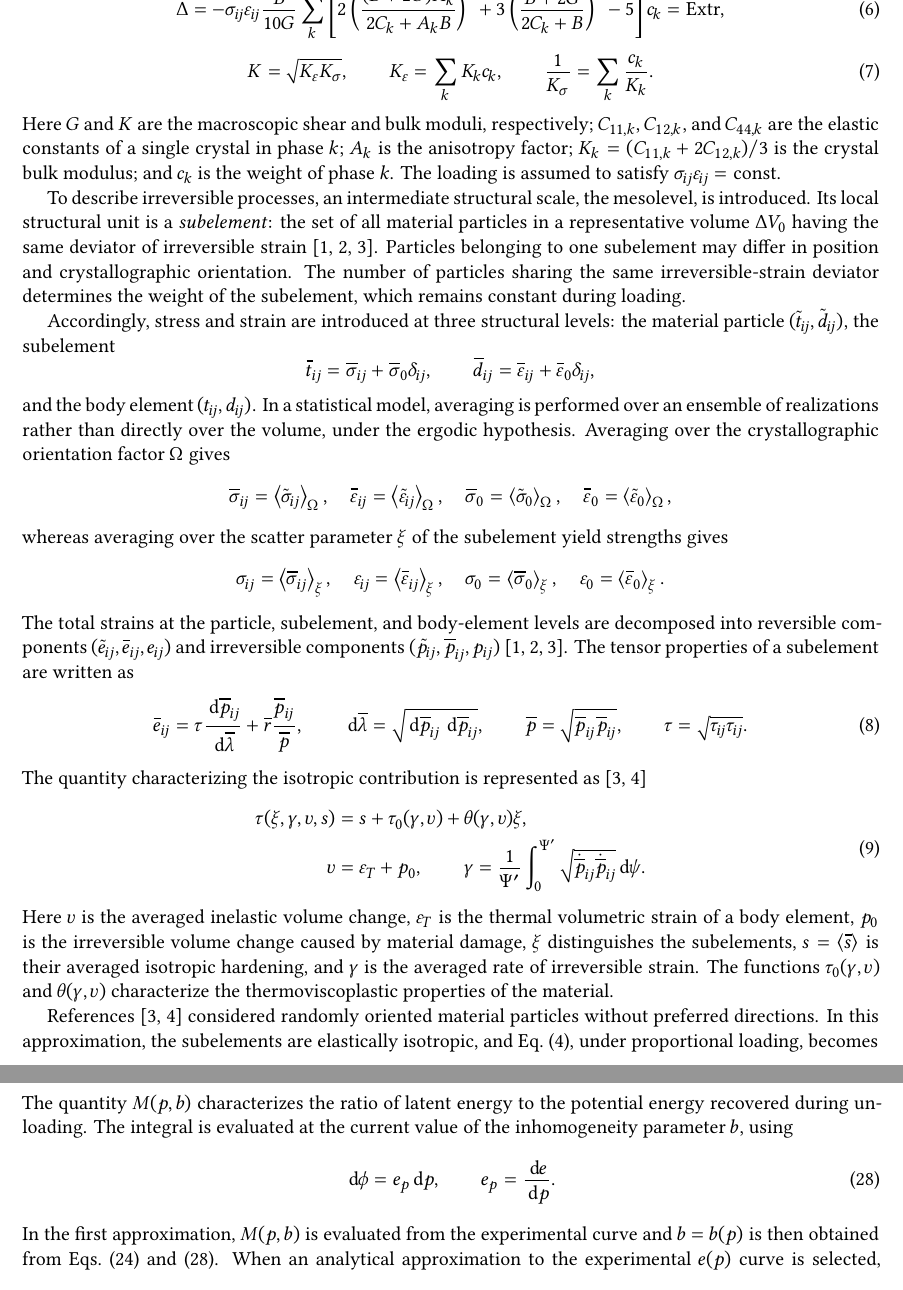
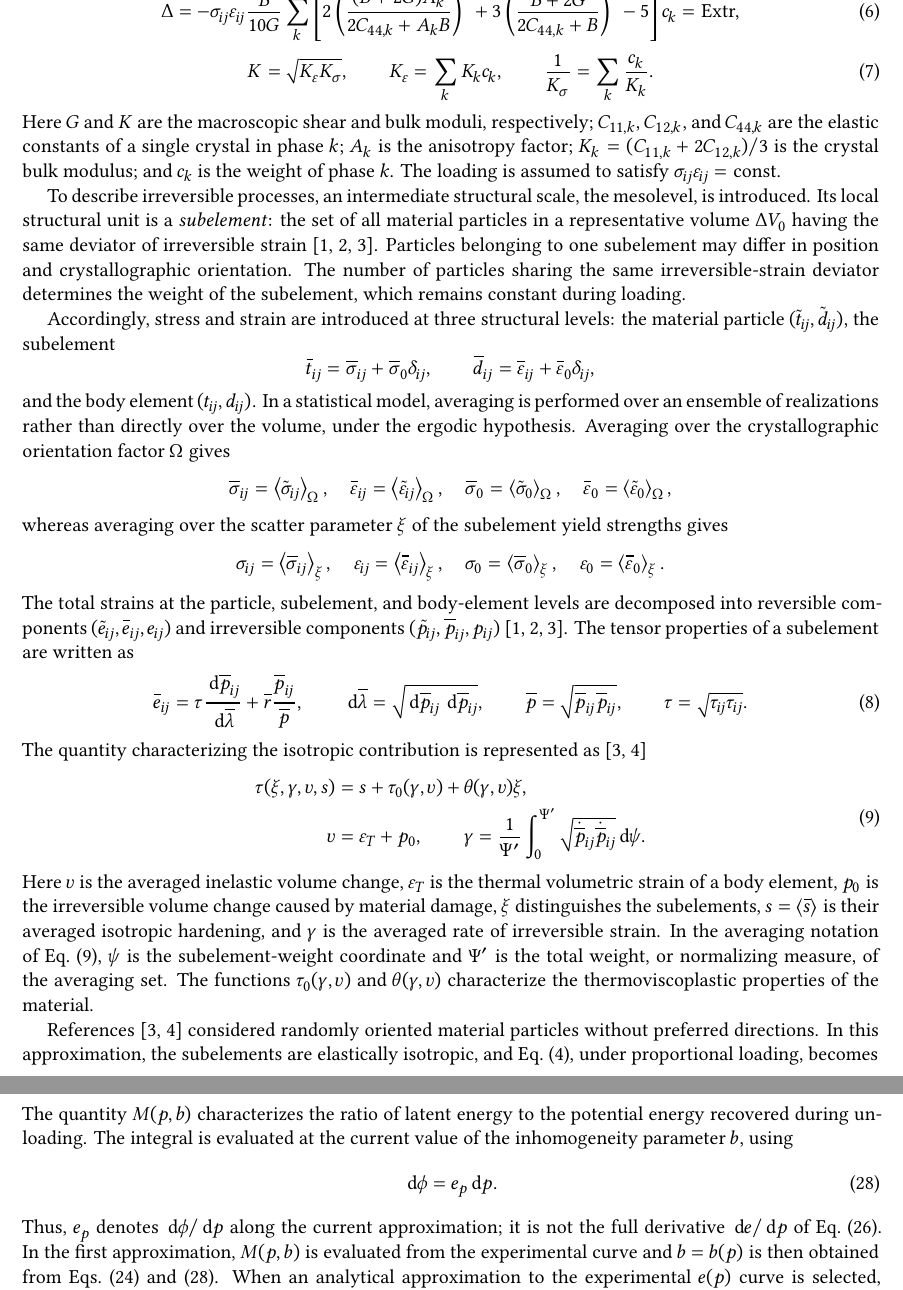
Before and after one commit to mfs9697/shevchenko, a LaTeX document (book/main.tex, which reads book/reports/01-marina.tex): two parts of pages 4 and 7 of 7, joined at a grey line, cut so that both start at the same text. Compiled offline with XeLaTeX.

Commit message:
Resolve mathematical notation in Marina pilot

```diff
--- a/book/reports/01-marina.tex
+++ b/book/reports/01-marina.tex
@@ -77,8 +77,8 @@ For a multiphase polycrystal with a cubic lattice in the reversible-deformation
  \Delta
  =-\sigma_{ij}\varepsilon_{ij}\frac{B}{10G}
  \sum_k\left[
-  2\left(\frac{(B+2G)A_k}{2C_k+A_kB}\right)^2
- +3\left(\frac{B+2G}{2C_k+B}\right)^2-5
+  2\left(\frac{(B+2G)A_k}{2C_{44,k}+A_kB}\right)^2
+ +3\left(\frac{B+2G}{2C_{44,k}+B}\right)^2-5
  \right]c_k
  =\Extr,
 \end{equation}
@@ -137,7 +137,7 @@ The quantity characterizing the isotropic contribution is represented as~\cite{m
  \sqrt{\dot{\overline p}_{ij}\dot{\overline p}_{ij}}\dd\psi.
 \end{aligned}
 \end{equation}
-Here $\upsilon$ is the averaged inelastic volume change, $\varepsilon_T$ is the thermal volumetric strain of a body element, $p_0$ is the irreversible volume change caused by material damage, $\xi$ distinguishes the subelements, $s=\avg{\overline s}$ is their averaged isotropic hardening, and $\gamma$ is the averaged rate of irreversible strain. The functions $\tau_0(\gamma,\upsilon)$ and $\theta(\gamma,\upsilon)$ characterize the thermoviscoplastic properties of the material.
+Here $\upsilon$ is the averaged inelastic volume change, $\varepsilon_T$ is the thermal volumetric strain of a body element, $p_0$ is the irreversible volume change caused by material damage, $\xi$ distinguishes the subelements, $s=\avg{\overline s}$ is their averaged isotropic hardening, and $\gamma$ is the averaged rate of irreversible strain. In the averaging notation of Eq.~(9), $\psi$ is the subelement-weight coordinate and $\Psi'$ is the total weight, or normalizing measure, of the averaging set. The functions $\tau_0(\gamma,\upsilon)$ and $\theta(\gamma,\upsilon)$ characterize the thermoviscoplastic properties of the material.
 
 References~\cite{marina2024,marina1997} considered randomly oriented material particles without preferred directions. In this approximation, the subelements are elastically isotropic, and Eq.~(4), under proportional loading, becomes
 \begin{equation}
@@ -298,10 +299,9 @@ The heterogeneity parameter $b=b(p)$ is assumed to vary with $p$ only at small i
 \end{equation}
 The quantity $M(p,b)$ characterizes the ratio of latent energy to the potential energy recovered during unloading. The integral is evaluated at the current value of the inhomogeneity parameter $b$, using
 \begin{equation}
- \dd\phi=e_p\dd p,
- \qquad e_p=\frac{\dd e}{\dd p}.
+ \dd\phi=e_p\dd p.
 \end{equation}
-In the first approximation, $M(p,b)$ is evaluated from the experimental curve and $b=b(p)$ is then obtained from Eqs.~(24) and~(28). When an analytical approximation to the experimental $e(p)$ curve is selected, the coefficient $h(b)=h(\sqrt\chi)$ is recommended for the term proportional to $p$. In a second approximation, the analytical function in Eq.~(26) uses the value of $h(b)$ obtained during the first step. Numerical studies indicate that three iterations are sufficient.
+Thus, $e_p$ denotes $\dd\phi/\dd p$ along the current approximation; it is not the full derivative $\dd e/\dd p$ of Eq.~(26). In the first approximation, $M(p,b)$ is evaluated from the experimental curve and $b=b(p)$ is then obtained from Eqs.~(24) and~(28). When an analytical approximation to the experimental $e(p)$ curve is selected, the coefficient $h(b)=h(\sqrt\chi)$ is recommended for the term proportional to $p$. In a second approximation, the analytical function in Eq.~(26) uses the value of $h(b)$ obtained during the first step. Numerical studies indicate that three iterations are sufficient.
 
 \begin{thebibliography}{9}
 \bibitem{shevchenko1976}
```
Also changed, not shown: book/reports/01-marina.tex (3 more changed lines).
